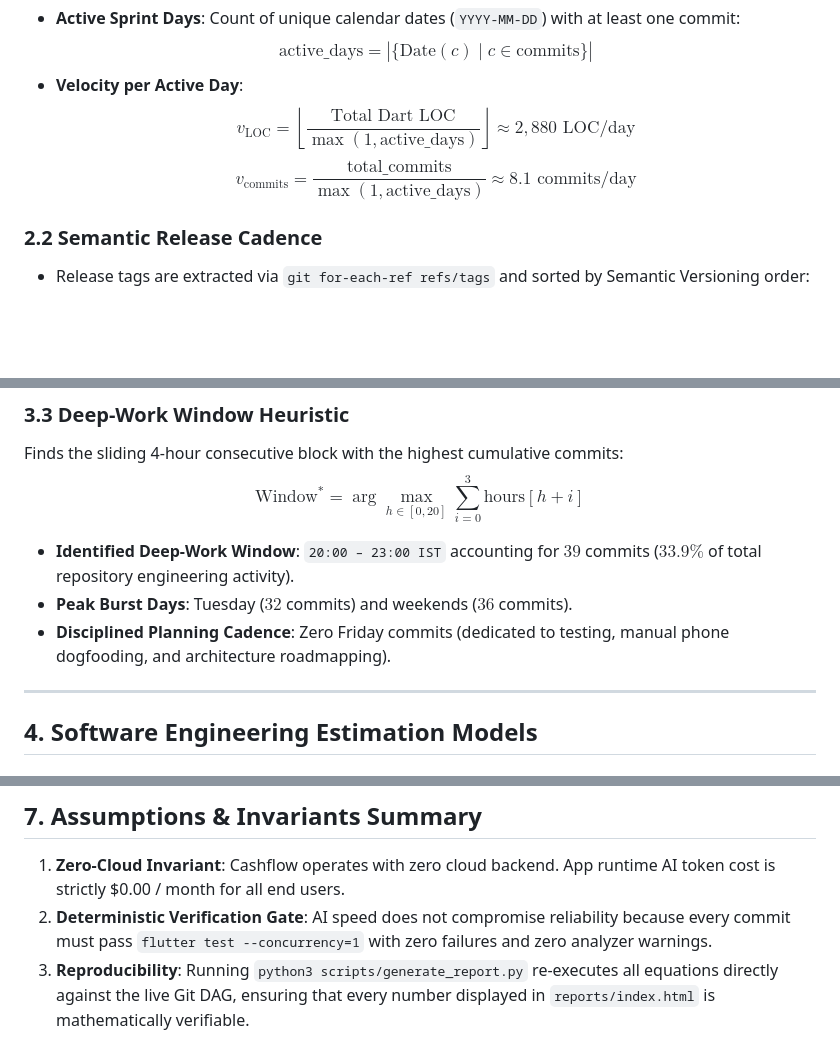
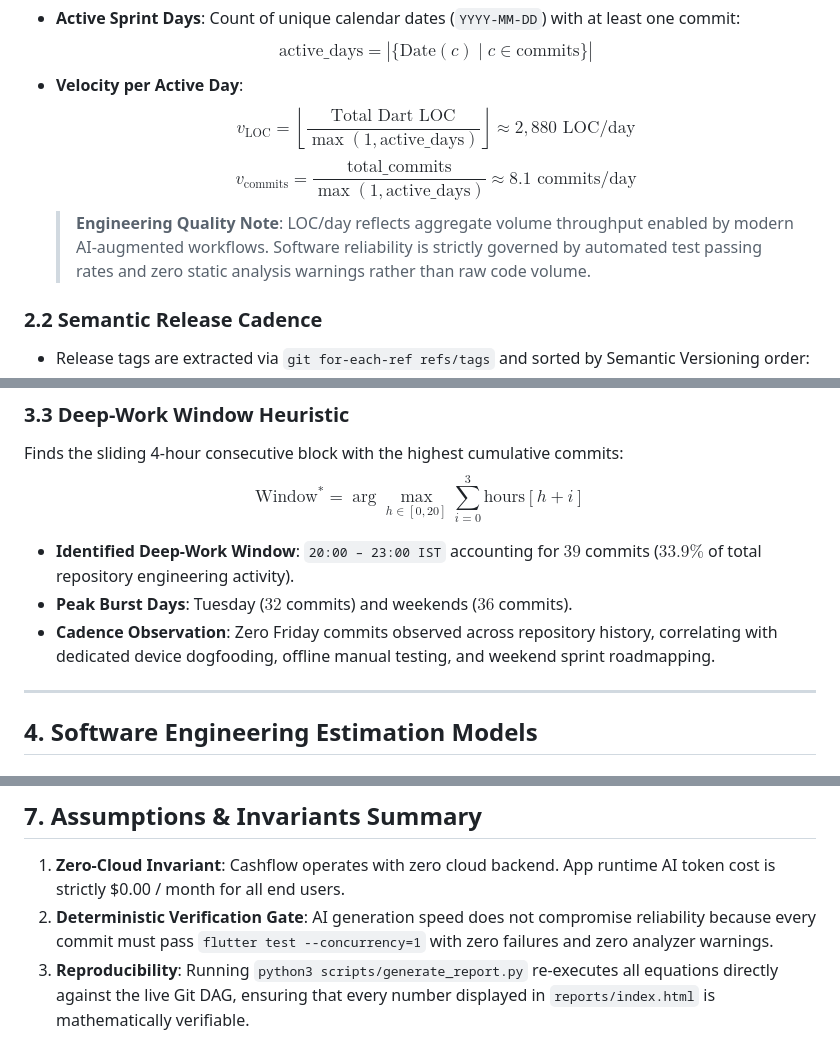
Before and after one commit to vyavahareyash/cashflow, a Markdown page: docs/engineering/METRICS_METHODOLOGY.md, 3 parts joined by grey strips. GitHub-like rendering; blank space fills up the shorter version.

```diff
--- a/docs/engineering/METRICS_METHODOLOGY.md
+++ b/docs/engineering/METRICS_METHODOLOGY.md
@@ -51,6 +51,7 @@ Extracted directly from git commit history without external API dependencies:
 - **Velocity per Active Day**:
   $$v_{\text{LOC}} = \left\lfloor \frac{\text{Total Dart LOC}}{\max(1, \text{active\_days})} \right\rfloor \approx 2,880 \text{ LOC/day}$$
   $$v_{\text{commits}} = \frac{\text{total\_commits}}{\max(1, \text{active\_days})} \approx 8.1 \text{ commits/day}$$
+  > **Engineering Quality Note**: LOC/day reflects aggregate volume throughput enabled by modern AI-augmented workflows. Software reliability is strictly governed by automated test passing rates and zero static analysis warnings rather than raw code volume.
 
 ### 2.2 Semantic Release Cadence
 - Release tags are extracted via `git for-each-ref refs/tags` and sorted by Semantic Versioning order:
@@ -78,7 +79,7 @@ Finds the sliding 4-hour consecutive block with the highest cumulative commits:
 $$\text{Window}^* = \arg\max_{h \in [0, 20]} \sum_{i=0}^3 \text{hours}[h + i]$$
 - **Identified Deep-Work Window**: `20:00 – 23:00 IST` accounting for $39$ commits ($33.9\%$ of total repository engineering activity).
 - **Peak Burst Days**: Tuesday ($32$ commits) and weekends ($36$ commits).
-- **Disciplined Planning Cadence**: Zero Friday commits (dedicated to testing, manual phone dogfooding, and architecture roadmapping).
+- **Cadence Observation**: Zero Friday commits observed across repository history, correlating with dedicated device dogfooding, offline manual testing, and weekend sprint roadmapping.
 
 ---
 
@@ -155,5 +158,5 @@ The 6-axis readiness radar assesses software maturity on a normalized $0 \dots 1
 ## 7. Assumptions & Invariants Summary
 
 1. **Zero-Cloud Invariant**: Cashflow operates with zero cloud backend. App runtime AI token cost is strictly \$0.00 / month for all end users.
-2. **Deterministic Verification Gate**: AI speed does not compromise reliability because every commit must pass `flutter test --concurrency=1` with zero failures and zero analyzer warnings.
+2. **Deterministic Verification Gate**: AI generation speed does not compromise reliability because every commit must pass `flutter test --concurrency=1` with zero failures and zero analyzer warnings.
 3. **Reproducibility**: Running `python3 scripts/generate_report.py` re-executes all equations directly against the live Git DAG, ensuring that every number displayed in `reports/index.html` is mathematically verifiable.
```
Also changed, not shown: other parts of docs/engineering/METRICS_METHODOLOGY.md (+8 -6 lines).
